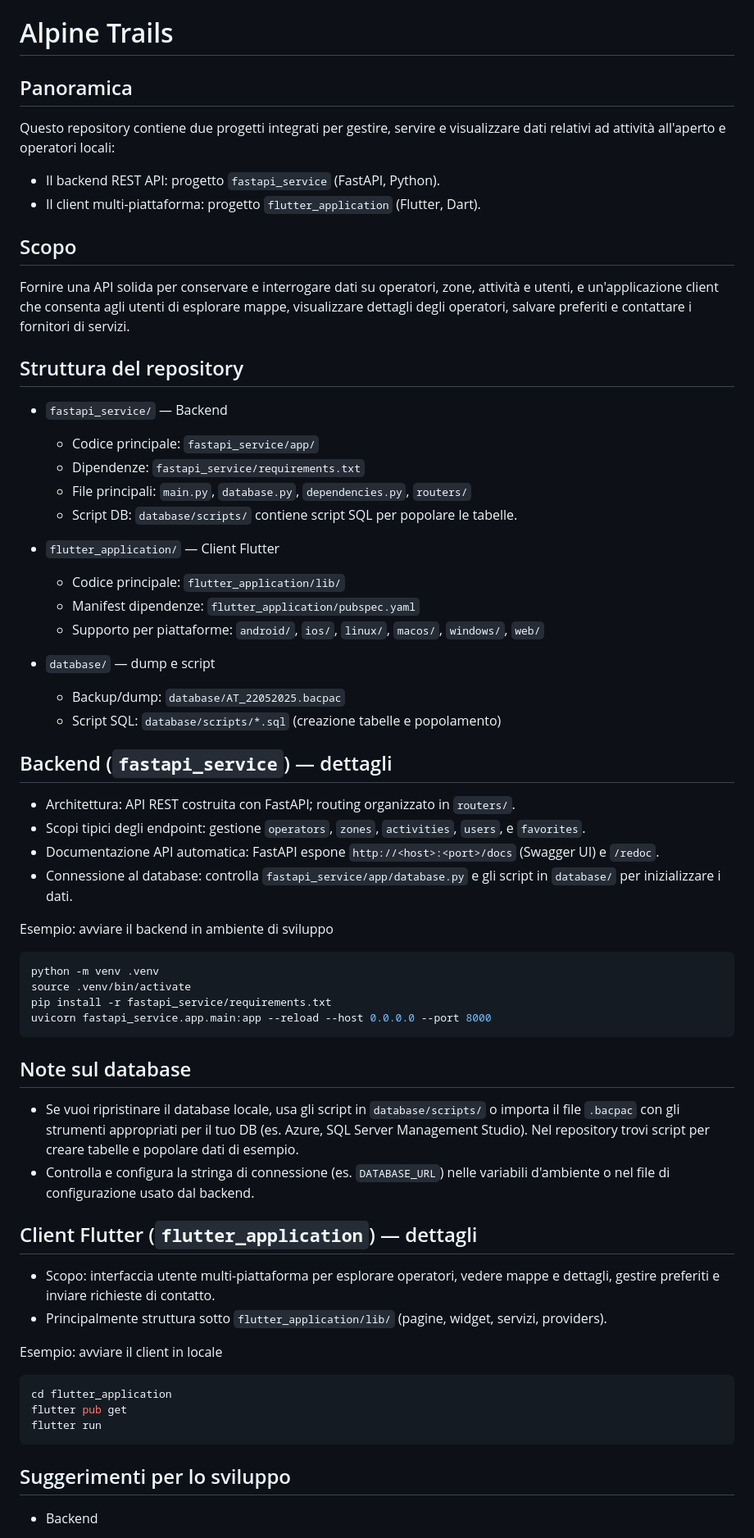
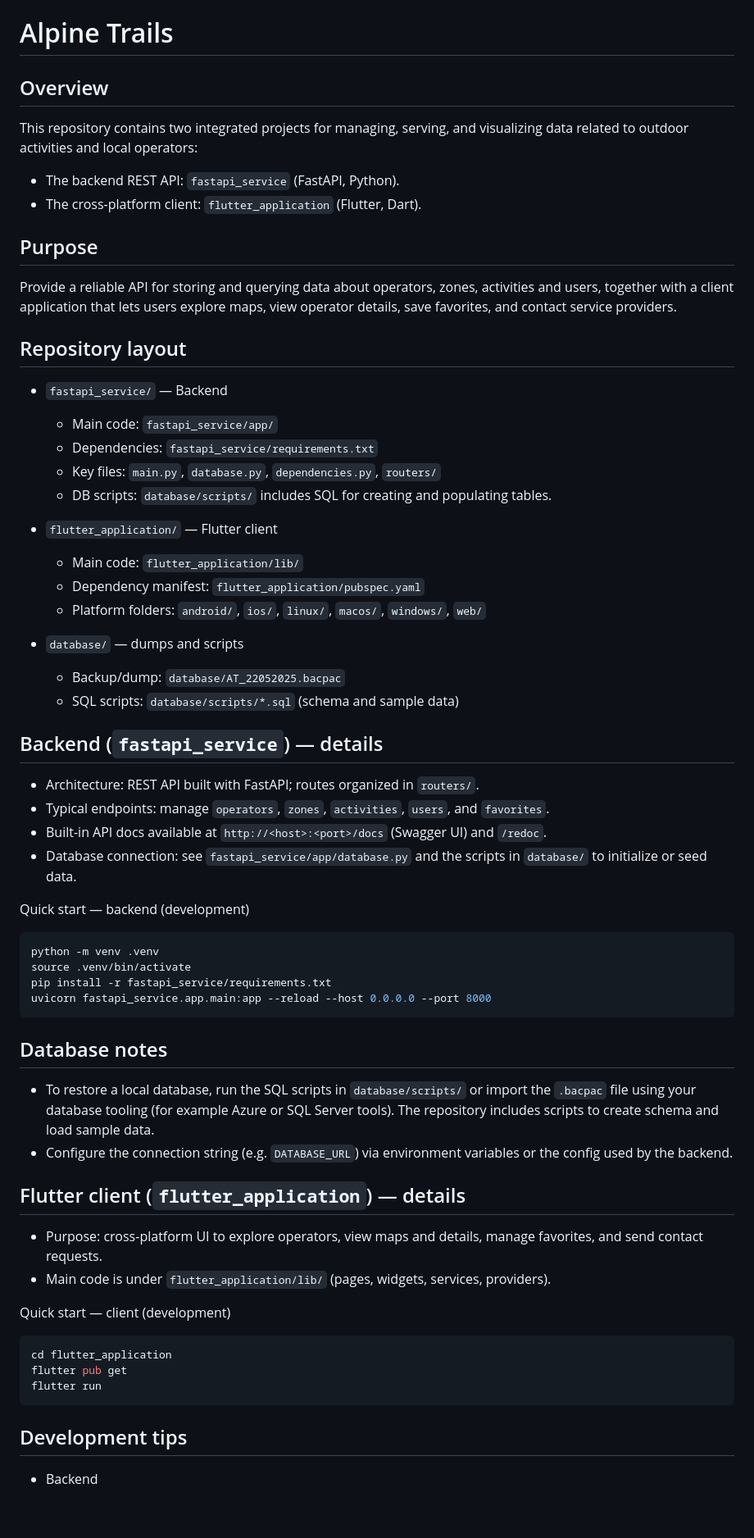
Before and after one commit to MarcatoLuca/alpine-trails, a Markdown page: README.md, the part around one of its changes. Shown at 82% size. Rendered like a GitHub page; blank space fills up the shorter version.

Commit message:
update README to improve clarity and consistency in project overview and instructions

````diff
--- a/README.md
+++ b/README.md
@@ -1,45 +1,45 @@
 # Alpine Trails
 
-Panoramica
----------
+Overview
+--------
 
-Questo repository contiene due progetti integrati per gestire, servire e visualizzare dati relativi ad attività all'aperto e operatori locali:
+This repository contains two integrated projects for managing, serving, and visualizing data related to outdoor activities and local operators:
 
-- Il backend REST API: progetto `fastapi_service` (FastAPI, Python).
-- Il client multi-piattaforma: progetto `flutter_application` (Flutter, Dart).
+- The backend REST API: `fastapi_service` (FastAPI, Python).
+- The cross-platform client: `flutter_application` (Flutter, Dart).
 
-Scopo
-------
+Purpose
+-------
 
-Fornire una API solida per conservare e interrogare dati su operatori, zone, attività e utenti, e un'applicazione client che consenta agli utenti di esplorare mappe, visualizzare dettagli degli operatori, salvare preferiti e contattare i fornitori di servizi.
+Provide a reliable API for storing and querying data about operators, zones, activities and users, together with a client application that lets users explore maps, view operator details, save favorites, and contact service providers.
 
-Struttura del repository
-------------------------
+Repository layout
+-----------------
 
 - `fastapi_service/` — Backend
-	- Codice principale: `fastapi_service/app/`
-	- Dipendenze: `fastapi_service/requirements.txt`
-	- File principali: `main.py`, `database.py`, `dependencies.py`, `routers/`
-	- Script DB: `database/scripts/` contiene script SQL per popolare le tabelle.
+  - Main code: `fastapi_service/app/`
+  - Dependencies: `fastapi_service/requirements.txt`
+  - Key files: `main.py`, `database.py`, `dependencies.py`, `routers/`
+  - DB scripts: `database/scripts/` includes SQL for creating and populating tables.
 
-- `flutter_application/` — Client Flutter
-	- Codice principale: `flutter_application/lib/`
-	- Manifest dipendenze: `flutter_application/pubspec.yaml`
-	- Supporto per piattaforme: `android/`, `ios/`, `linux/`, `macos/`, `windows/`, `web/`
+- `flutter_application/` — Flutter client
+  - Main code: `flutter_application/lib/`
+  - Dependency manifest: `flutter_application/pubspec.yaml`
+  - Platform folders: `android/`, `ios/`, `linux/`, `macos/`, `windows/`, `web/`
 
-- `database/` — dump e script
-	- Backup/dump: `database/AT_22052025.bacpac`
-	- Script SQL: `database/scripts/*.sql` (creazione tabelle e popolamento)
+- `database/` — dumps and scripts
+  - Backup/dump: `database/AT_22052025.bacpac`
+  - SQL scripts: `database/scripts/*.sql` (schema and sample data)
 
-Backend (`fastapi_service`) — dettagli
+Backend (`fastapi_service`) — details
 ------------------------------------
 
-- Architettura: API REST costruita con FastAPI; routing organizzato in `routers/`.
-- Scopi tipici degli endpoint: gestione `operators`, `zones`, `activities`, `users`, e `favorites`.
-- Documentazione API automatica: FastAPI espone `http://<host>:<port>/docs` (Swagger UI) e `/redoc`.
-- Connessione al database: controlla `fastapi_service/app/database.py` e gli script in `database/` per inizializzare i dati.
+- Architecture: REST API built with FastAPI; routes organized in `routers/`.
+- Typical endpoints: manage `operators`, `zones`, `activities`, `users`, and `favorites`.
+- Built-in API docs available at `http://<host>:<port>/docs` (Swagger UI) and `/redoc`.
+- Database connection: see `fastapi_service/app/database.py` and the scripts in `database/` to initialize or seed data.
 
-Esempio: avviare il backend in ambiente di sviluppo
+Quick start — backend (development)
 
 ```bash
 python -m venv .venv
@@ -48,19 +48,19 @@ pip install -r fastapi_service/requirements.txt
 uvicorn fastapi_service.app.main:app --reload --host 0.0.0.0 --port 8000
 ```
 
-Note sul database
------------------
+Database notes
+--------------
 
-- Se vuoi ripristinare il database locale, usa gli script in `database/scripts/` o importa il file `.bacpac` con gli strumenti appropriati per il tuo DB (es. Azure, SQL Server Management Studio). Nel repository trovi script per creare tabelle e popolare dati di esempio.
-- Controlla e configura la stringa di connessione (es. `DATABASE_URL`) nelle variabili d'ambiente o nel file di configurazione usato dal backend.
+- To restore a local database, run the SQL scripts in `database/scripts/` or import the `.bacpac` file using your database tooling (for example Azure or SQL Server tools). The repository includes scripts to create schema and load sample data.
+- Configure the connection string (e.g. `DATABASE_URL`) via environment variables or the config used by the backend.
 
-Client Flutter (`flutter_application`) — dettagli
------------------------------------------------
+Flutter client (`flutter_application`) — details
+---------------------------------------------
 
-- Scopo: interfaccia utente multi-piattaforma per esplorare operatori, vedere mappe e dettagli, gestire preferiti e inviare richieste di contatto.
-- Principalmente struttura sotto `flutter_application/lib/` (pagine, widget, servizi, providers).
+- Purpose: cross-platform UI to explore operators, view maps and details, manage favorites, and send contact requests.
+- Main code is under `flutter_application/lib/` (pages, widgets, services, providers).
 
-Esempio: avviare il client in locale
+Quick start — client (development)
 
 ```bash
 cd flutter_application
@@ -68,7 +68,7 @@ flutter pub get
 flutter run
 ```
 
-Suggerimenti per lo sviluppo
----------------------------
+Development tips
+----------------
 
 - Backend
````
Also changed, not shown: other parts of README.md (+13 -13 lines).
